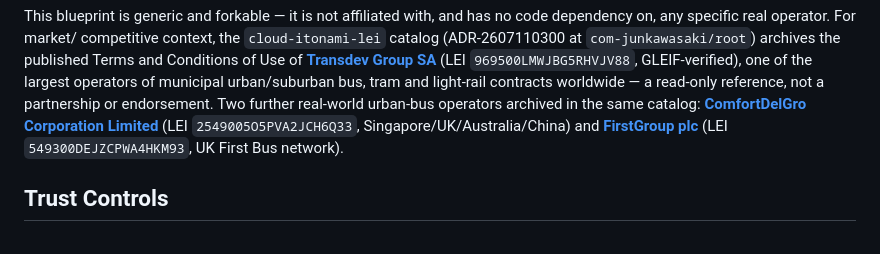
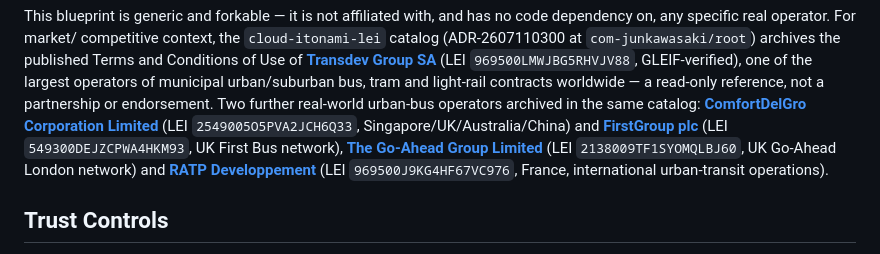
Before and after one commit to cloud-itonami/cloud-itonami-isic-4921, a Markdown page: docs/business-model.md, the part around the change. Rendered like a GitHub page.

Commit message:
docs: cross-link Go-Ahead Group + RATP Developpement lei catalog entries
Two more real-world urban-transit operators archived in
cloud-itonami-lei this /loop iteration. Read-only references only, no
affiliation.

```diff
--- a/docs/business-model.md
+++ b/docs/business-model.md
@@ -73,7 +73,12 @@ the same catalog:
 [**ComfortDelGro Corporation Limited**](https://github.com/cloud-itonami/cloud-itonami-lei-2549005o5pva2jch6q33)
 (LEI `2549005O5PVA2JCH6Q33`, Singapore/UK/Australia/China) and
 [**FirstGroup plc**](https://github.com/cloud-itonami/cloud-itonami-lei-549300dejzcpwa4hkm93)
-(LEI `549300DEJZCPWA4HKM93`, UK First Bus network).
+(LEI `549300DEJZCPWA4HKM93`, UK First Bus network),
+[**The Go-Ahead Group Limited**](https://github.com/cloud-itonami/cloud-itonami-lei-2138009tf1syomqlbj60)
+(LEI `2138009TF1SYOMQLBJ60`, UK Go-Ahead London network) and
+[**RATP Developpement**](https://github.com/cloud-itonami/cloud-itonami-lei-969500j9kg4hf67vc976)
+(LEI `969500J9KG4HF67VC976`, France, international urban-transit
+operations).
 
 ## Trust Controls
 - `:urban-transit-dispatch-governor` never lets a proposal for an
```
